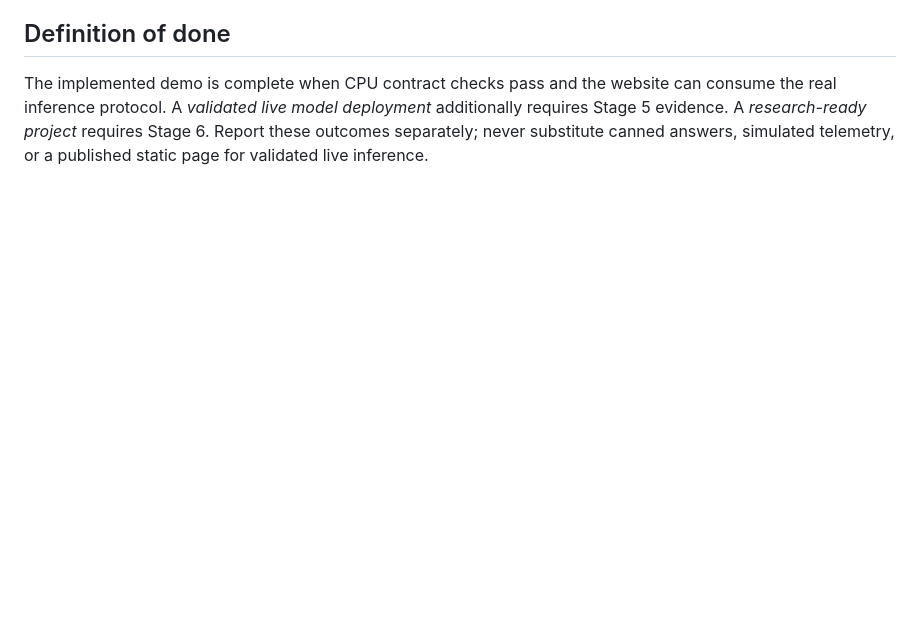
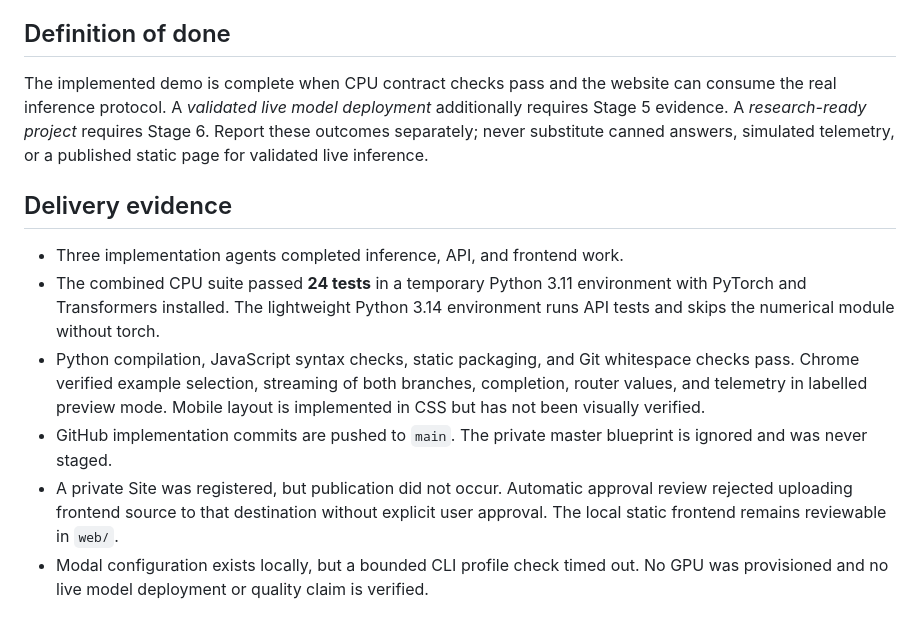
Before and after one commit to Prathameshshenoy/multi-unlora, a Markdown page: docs/IMPLEMENTATION_PLAN.md, the part around the change. GitHub-like rendering; blank space fills up the shorter version.

Commit message:
Record verification evidence and live deployment gates

```diff
--- a/docs/IMPLEMENTATION_PLAN.md
+++ b/docs/IMPLEMENTATION_PLAN.md
@@ -98,3 +98,21 @@ can consume the real inference protocol. A *validated live model deployment*
 additionally requires Stage 5 evidence. A *research-ready project* requires
 Stage 6. Report these outcomes separately; never substitute canned answers,
 simulated telemetry, or a published static page for validated live inference.
+
+## Delivery evidence
+
+- Three implementation agents completed inference, API, and frontend work.
+- The combined CPU suite passed **24 tests** in a temporary Python 3.11
+  environment with PyTorch and Transformers installed. The lightweight Python
+  3.14 environment runs API tests and skips the numerical module without torch.
+- Python compilation, JavaScript syntax checks, static packaging, and Git
+  whitespace checks pass. Chrome verified example selection, streaming of both
+  branches, completion, router values, and telemetry in labelled preview mode.
+  Mobile layout is implemented in CSS but has not been visually verified.
+- GitHub implementation commits are pushed to `main`. The private master
+  blueprint is ignored and was never staged.
+- A private Site was registered, but publication did not occur. Automatic
+  approval review rejected uploading frontend source to that destination without
+  explicit user approval. The local static frontend remains reviewable in `web/`.
+- Modal configuration exists locally, but a bounded CLI profile check timed out.
+  No GPU was provisioned and no live model deployment or quality claim is verified.
```
